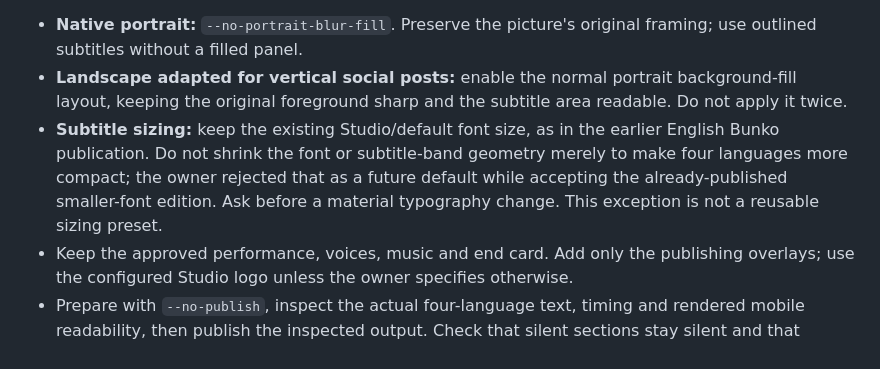
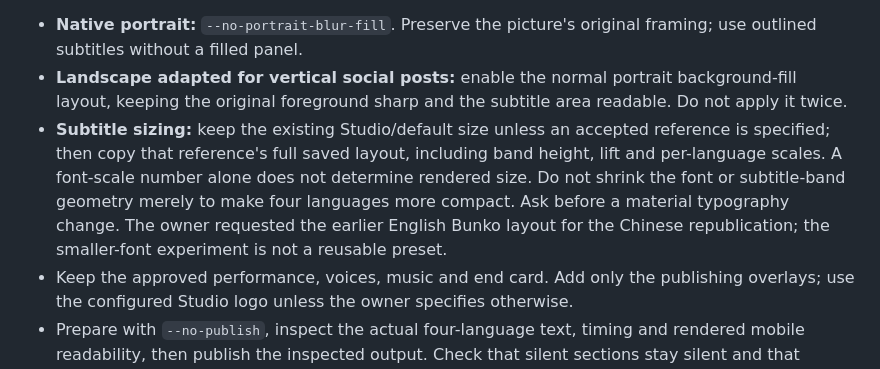
Before and after one commit to lachlanchen/LazySkills, a Markdown page: skills/product-demo-local-video/SKILL.md, the part around the change. Drawn GitHub-style.

Commit message:
Preserve exact accepted subtitle layout for republication

```diff
--- a/skills/product-demo-local-video/SKILL.md
+++ b/skills/product-demo-local-video/SKILL.md
@@ -49,7 +49,7 @@ An approved clean preview is not an instruction to omit subtitles from publicati
 
 - **Native portrait:** `--no-portrait-blur-fill`. Preserve the picture's original framing; use outlined subtitles without a filled panel.
 - **Landscape adapted for vertical social posts:** enable the normal portrait background-fill layout, keeping the original foreground sharp and the subtitle area readable. Do not apply it twice.
-- **Subtitle sizing:** keep the existing Studio/default font size, as in the earlier English Bunko publication. Do not shrink the font or subtitle-band geometry merely to make four languages more compact; the owner rejected that as a future default while accepting the already-published smaller-font edition. Ask before a material typography change. This exception is not a reusable sizing preset.
+- **Subtitle sizing:** keep the existing Studio/default size unless an accepted reference is specified; then copy that reference's full saved layout, including band height, lift and per-language scales. A font-scale number alone does not determine rendered size. Do not shrink the font or subtitle-band geometry merely to make four languages more compact. Ask before a material typography change. The owner requested the earlier English Bunko layout for the Chinese republication; the smaller-font experiment is not a reusable preset.
 - Keep the approved performance, voices, music and end card. Add only the publishing overlays; use the configured Studio logo unless the owner specifies otherwise.
 - Prepare with `--no-publish`, inspect the actual four-language text, timing and rendered mobile readability, then publish the inspected output. Check that silent sections stay silent and that subtitles do not cover the main UI.
 - If a prior publication is still running, prepare locally but wait for its final receipt before dispatch. Reconcile ambiguous jobs instead of submitting another. A specifically requested subtitled repost is a separate run; leave the earlier post untouched unless its deletion is authorized.
```
